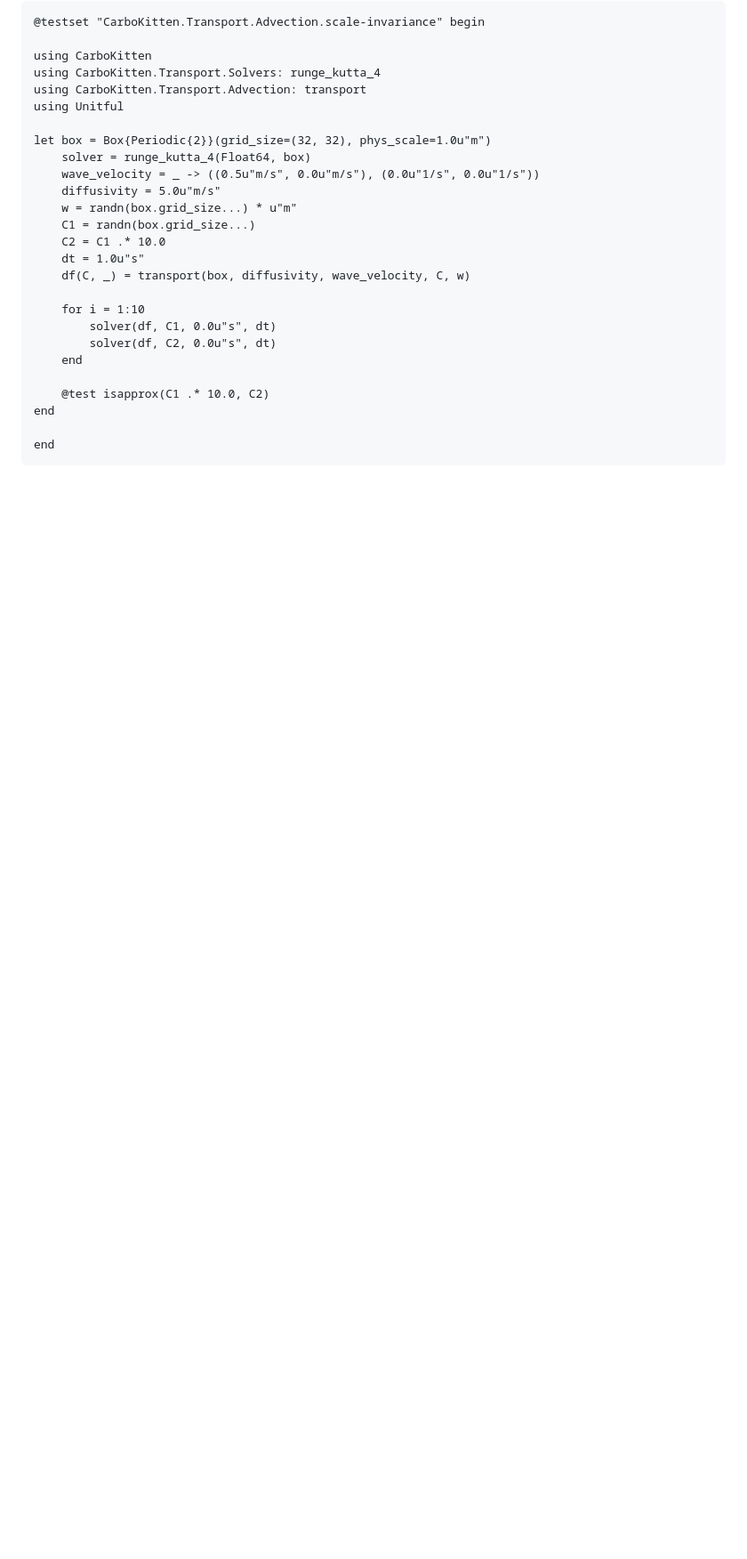
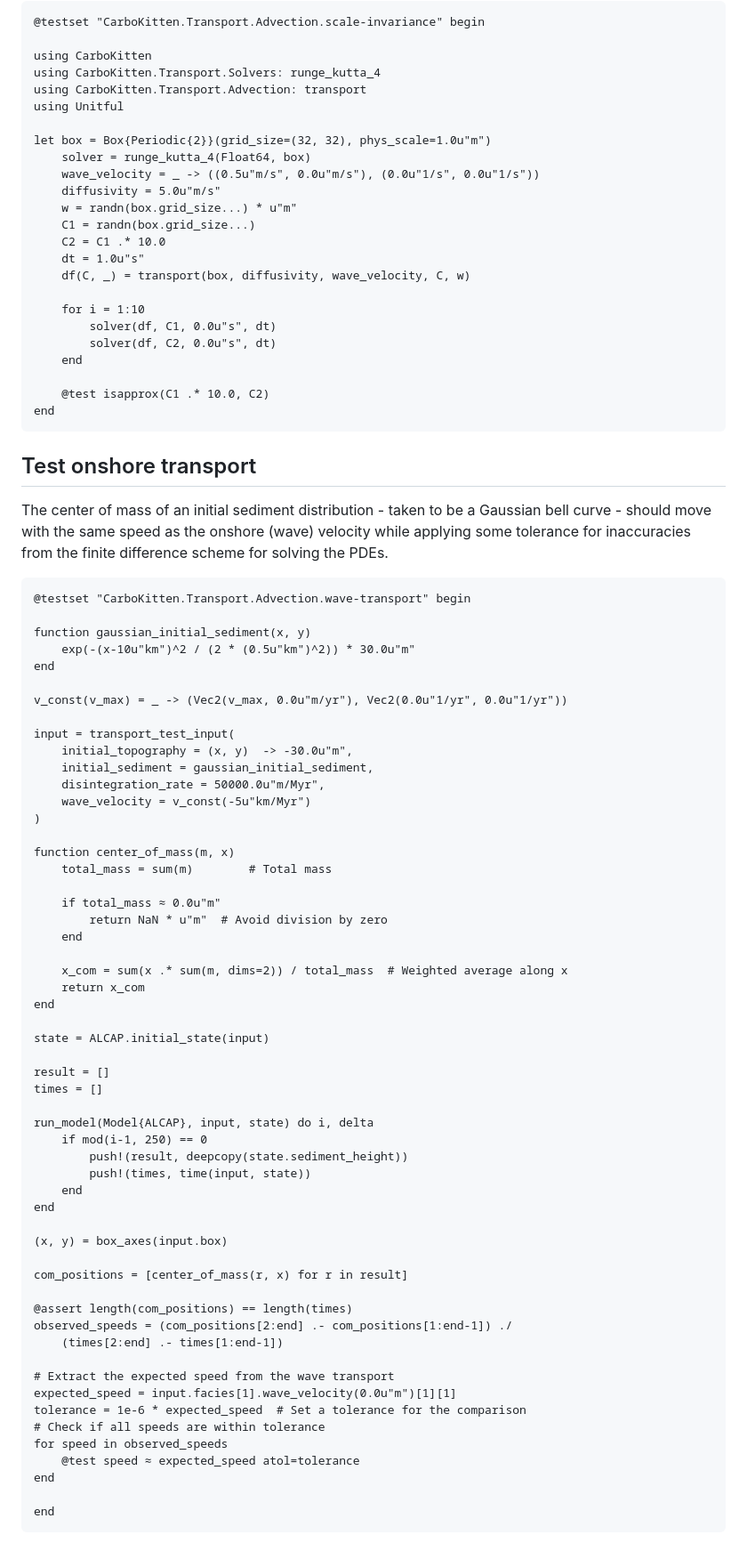
Before and after one commit to MindTheGap-ERC/CarboKitten.jl, a Markdown page: docs/src/finite-difference-transport.md, the part around the change. Shown: that part at 89% size. GitHub-like rendering; blank space fills up the shorter version.

Commit message:
Include the new unit test in the documenation
"finite-difference-transport.md" seems the appropriate file to include documentation for the new unit test on wave transport, since "finite-difference-transport.md" already contains documentation for the unit test on the scale invariance of the transport equations. The code for that unit test is also in "AdvectionSpec.jl".

````diff
--- a/docs/src/finite-difference-transport.md
+++ b/docs/src/finite-difference-transport.md
@@ -455,6 +455,67 @@ let box = Box{Periodic{2}}(grid_size=(32, 32), phys_scale=1.0u"m")
 
     @test isapprox(C1 .* 10.0, C2)
 end
+```
+
+## Test onshore transport
+
+The center of mass of an initial sediment distribution - taken to be a Gaussian
+bell curve - should move with the same speed as the onshore (wave) velocity while applying some tolerance for inaccuracies from the finite difference scheme for solving the PDEs.
+
+``` {.julia file=test/Transport/AdvectionSpec.jl}
+@testset "CarboKitten.Transport.Advection.wave-transport" begin
+
+function gaussian_initial_sediment(x, y)
+	exp(-(x-10u"km")^2 / (2 * (0.5u"km")^2)) * 30.0u"m"
+end
+
+v_const(v_max) = _ -> (Vec2(v_max, 0.0u"m/yr"), Vec2(0.0u"1/yr", 0.0u"1/yr"))
+
+input = transport_test_input(
+    initial_topography = (x, y)  -> -30.0u"m",
+    initial_sediment = gaussian_initial_sediment,
+    disintegration_rate = 50000.0u"m/Myr",
+    wave_velocity = v_const(-5u"km/Myr")
+)
+
+function center_of_mass(m, x)
+    total_mass = sum(m)        # Total mass
+
+    if total_mass ≈ 0.0u"m"
+        return NaN * u"m"  # Avoid division by zero
+    end
+
+    x_com = sum(x .* sum(m, dims=2)) / total_mass  # Weighted average along x
+    return x_com
+end
+
+state = ALCAP.initial_state(input)
+
+result = []
+times = []
+
+run_model(Model{ALCAP}, input, state) do i, delta
+    if mod(i-1, 250) == 0
+        push!(result, deepcopy(state.sediment_height))
+        push!(times, time(input, state))
+    end
+end
+
+(x, y) = box_axes(input.box)
+
+com_positions = [center_of_mass(r, x) for r in result]
+
+@assert length(com_positions) == length(times)
+observed_speeds = (com_positions[2:end] .- com_positions[1:end-1]) ./
+    (times[2:end] .- times[1:end-1])
+
+# Extract the expected speed from the wave transport
+expected_speed = input.facies[1].wave_velocity(0.0u"m")[1][1]
+tolerance = 1e-6 * expected_speed  # Set a tolerance for the comparison
+# Check if all speeds are within tolerance
+for speed in observed_speeds
+    @test speed ≈ expected_speed atol=tolerance
+end
 
 end
 ```
````
